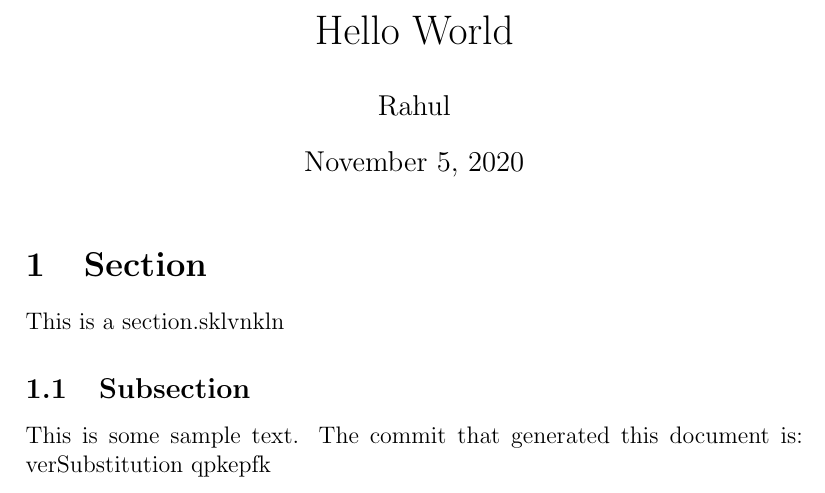
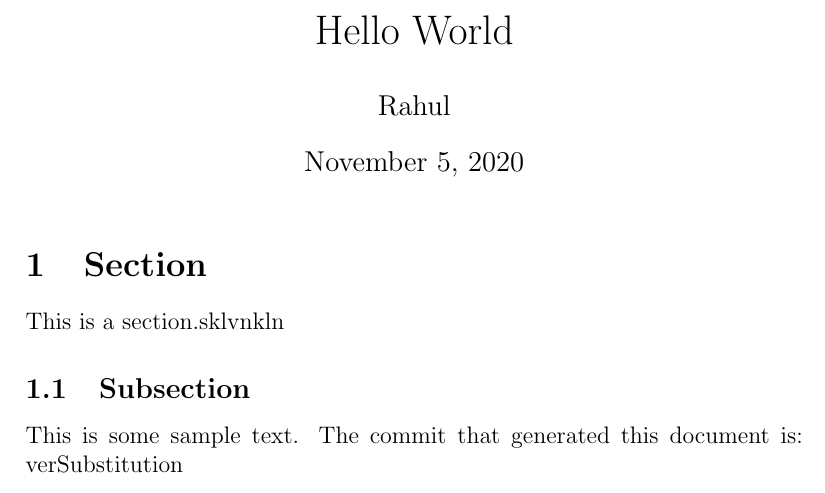
Before and after one commit to youness-elh/test, a LaTeX document (sample.tex): part of the page, cut so that both start at the same text. Compiled offline with pdfLaTeX.

Commit message:
Test sample.tex

```diff
--- a/sample.tex
+++ b/sample.tex
@@ -15,5 +15,5 @@ This is a section.sklvnkln
 
 This is some sample text.
 The commit that generated this document is: verSubstitution
-qpkepfk
+
 \end{document}
```
